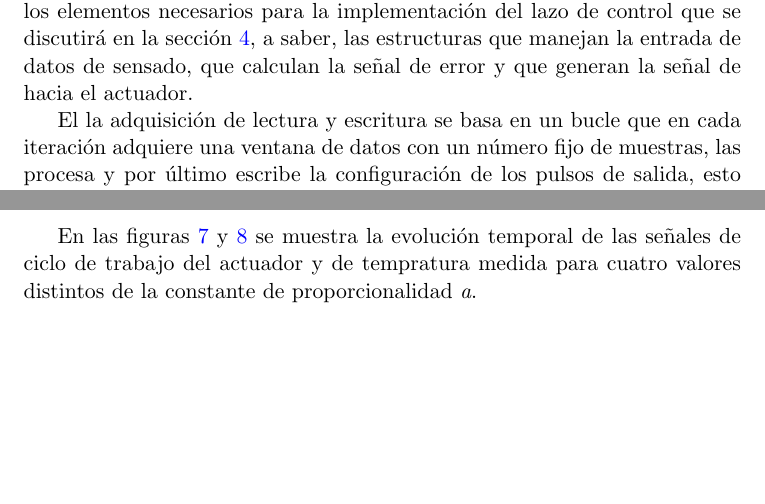
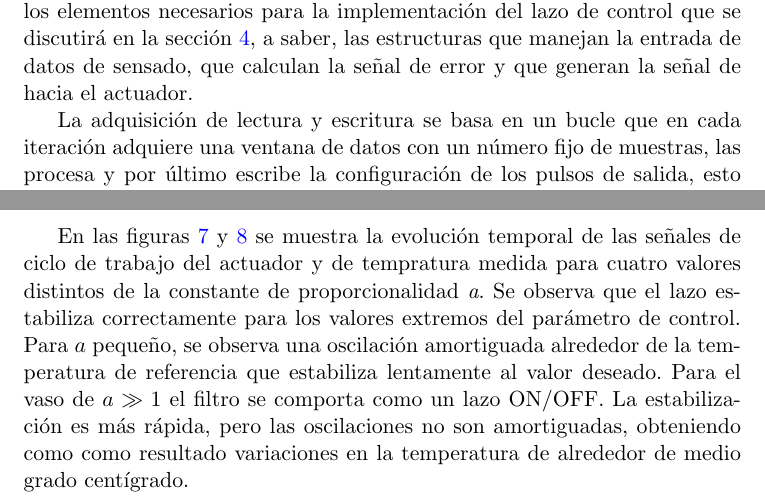
Before and after one commit to fotonicaOrg/daq, a LaTeX document (informe/informe.tex): two parts of pages 2 and 8 of 16, joined at a grey line, cut so that both start at the same text, the shorter picture padded with empty space. Compiled offline with pdfLaTeX.

Commit message:
correcciones finales

```diff
--- a/informe/informe.tex
+++ b/informe/informe.tex
@@ -62,7 +62,7 @@ Para implementar el lazo de control se utilizó una placa de adquisición \emph{
         \label{fig:flujo_software}
     \end{figure}
 
-	El la adquisición de lectura y escritura se basa en un bucle que en cada iteración adquiere una ventana de datos con un número fijo de muestras, las procesa y por último escribe la configuración de los pulsos de salida, esto es, su frecuencia de repetición y su ancho. Para el funcionamiento de este esquema se asume que el tiempo de ejecución de las instrucciones dentro de cada iteración es menor al tiempo que demora la adquisición de las muestras, de manera que no se produzcan sobrecargas en el \emph{buffer} de la placa de adquisición. Bajo el modo de disparo único, las sucesivas ventanas temporales se concatenan en una variable de salida preinicializada, y el bucle finaliza cuando el número de muestras adquiridas alcanza el número total configurado. Bajo el modo de ejecucuón continua, las ventanas temporales se sobreescriben, y el bucle finaliza cuando el usuario interrumpe manualmente la ejecución del programa con el comando de teclado. En ambos casos, la finalización del bucle desencadena la etapa de cierre de comunicaciones y, eventualmente, el gráfico y guardado de los datos.
+	La adquisición de lectura y escritura se basa en un bucle que en cada iteración adquiere una ventana de datos con un número fijo de muestras, las procesa y por último escribe la configuración de los pulsos de salida, esto es, su frecuencia de repetición y su ancho. Para el funcionamiento de este esquema se asume que el tiempo de ejecución de las instrucciones dentro de cada iteración es menor al tiempo que demora la adquisición de las muestras, de manera que no se produzcan sobrecargas en el \emph{buffer} de la placa de adquisición. Bajo el modo de disparo único, las sucesivas ventanas temporales se concatenan en una variable de salida preinicializada, y el bucle finaliza cuando el número de muestras adquiridas alcanza el número total configurado. Bajo el modo de ejecucuón continua, las ventanas temporales se sobreescriben, y el bucle finaliza cuando el usuario interrumpe manualmente la ejecución del programa con el comando de teclado. En ambos casos, la finalización del bucle desencadena la etapa de cierre de comunicaciones y, eventualmente, el gráfico y guardado de los datos.
 
 	El la adquisición de lectura y escritura se basa en un bucle que en cada iteración adquiere una ventana de datos con un número fijo de muestras, las procesa y por último escribe la configuración de los pulsos de salida, esto es, su frecuencia de repetición y su ancho. Para el funcionamiento de este esquema se asume que el tiempo de ejecución de las instrucciones dentro de cada iteración es menor al tiempo que demora la adquisición de las muestras, de manera que no se produzcan sobrecargas en el \emph{buffer} de la placa de adquisición. Bajo el modo de disparo único, las sucesivas ventanas temporales se concatenan en una variable de salida preinicializada, y el bucle finaliza cuando el número de muestras adquiridas alcanza el número total configurado. Bajo el modo de ejecucuón continua, las ventanas temporales se sobreescriben, y el bucle finaliza cuando el usuario interrumpe manualmente la ejecución del programa con el comando de teclado. En ambos casos, la finalización del bucle desencadena la etapa de cierre de comunicaciones y, eventualmente, el gráfico y guardado de los datos.
 
@@ -140,7 +140,7 @@ implentó un lazo de control con la siguiente lógica,
 En las figuras \ref{fig:lazo_duty} y \ref{fig:lazo_temp} se muestra la
 evolución temporal de las señales de ciclo de trabajo del actuador y de
 tempratura medida para cuatro valores distintos de la constante de
-proporcionalidad \emph{a}.
+proporcionalidad \emph{a}. Se observa que el lazo estabiliza correctamente para los valores extremos del parámetro de control. Para $a$ pequeño, se observa una oscilación amortiguada alrededor de la temperatura de referencia que estabiliza lentamente al valor deseado. Para el vaso de $a \gg 1$ el filtro se comporta como un lazo ON/OFF. La estabilización es más rápida, pero las oscilaciones no son amortiguadas, obteniendo como como resultado variaciones en la temperatura de alrededor de medio grado centígrado.
 
 \begin{figure}[!h]
 \centering
```
Also changed, not shown: informe/informe.tex (4 more changed lines).
